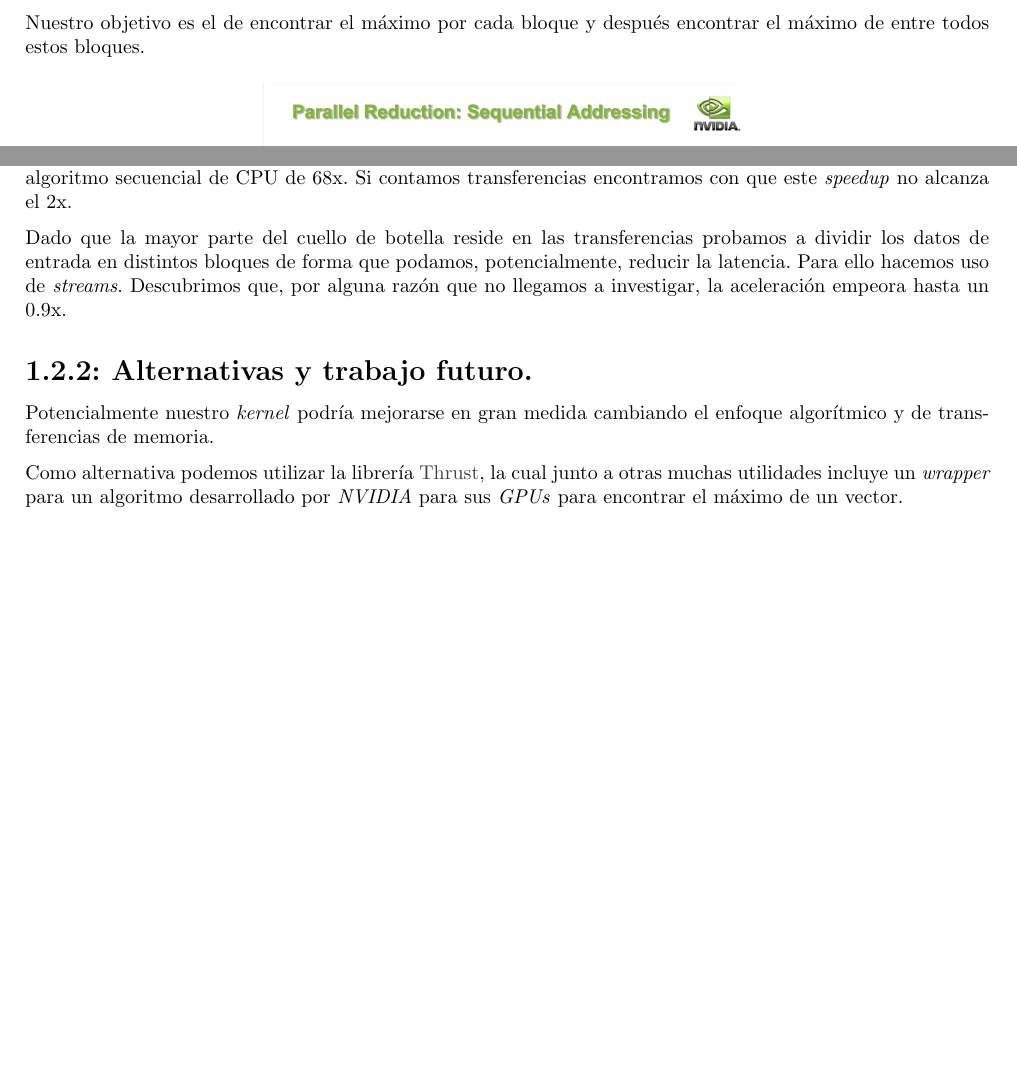
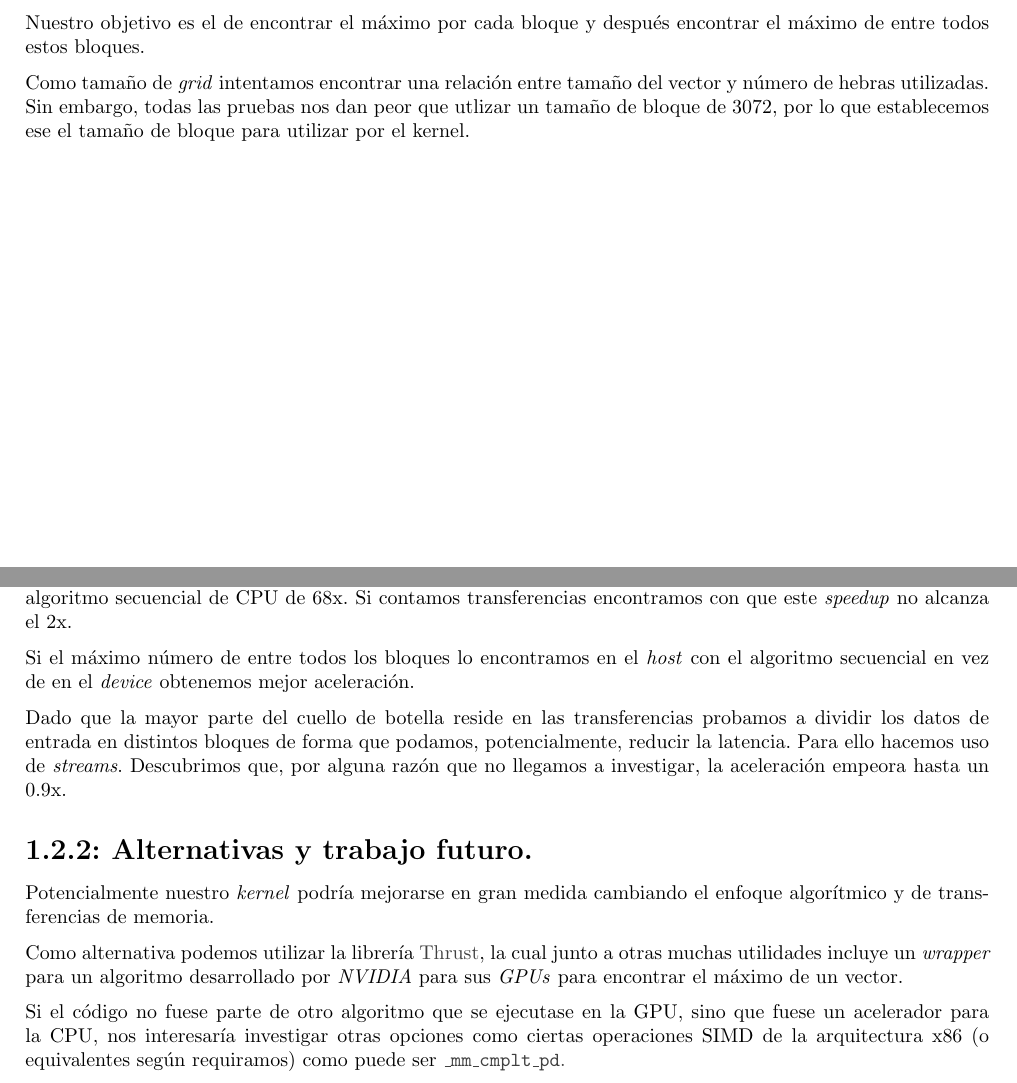
Before and after one commit to moshidev/ACAP, a LaTeX document (P5/memoria/memoria.tex, which reads P5/memoria/input/ejercicio_2.tex): two parts of pages 4 and 5 of 5, joined at a grey line, cut so that both start at the same text, the shorter picture padded with empty space. Compiled offline with pdfLaTeX.

Commit message:
mejora redacción de la memoria para el ejercicio 2

```diff
--- a/P5/memoria/input/ejercicio_2.tex
+++ b/P5/memoria/input/ejercicio_2.tex
@@ -13,6 +13,10 @@ anterior.
 
 Nuestro objetivo es el de encontrar el máximo por cada bloque y
 después encontrar el máximo de entre todos estos bloques.
+
+Como tamaño de \textit{grid} intentamos encontrar una relación entre tamaño del vector y
+número de hebras utilizadas. Sin embargo, todas las pruebas nos dan peor que utlizar un tamaño
+de bloque de 3072, por lo que establecemos ese el tamaño de bloque para utilizar por el kernel.
 
 \begin{figure}[H]
     \centering
@@ -35,6 +39,9 @@ para servirse.
 Aun así, sin contar transferencias, nuestro algoritmo consigue aproximadamente una aceleración con respecto al algoritmo secuencial de CPU
 de 68x. Si contamos transferencias encontramos con que este \textit{speedup} no alcanza el 2x.
 
+Si el máximo número de entre todos los bloques lo encontramos en el \textit{host} con el algoritmo secuencial en vez de en el \textit{device}
+obtenemos mejor aceleración.
+
 Dado que la mayor parte del cuello de botella reside en las transferencias probamos a dividir los datos de entrada en distintos
 bloques de forma que podamos, potencialmente, reducir la latencia. Para ello hacemos uso de \textit{streams}.
 Descubrimos que, por alguna razón que no llegamos a investigar, la aceleración empeora hasta un 0.9x.
@@ -45,3 +52,7 @@ Potencialmente nuestro \textit{kernel} podría mejorarse en gran medida cambiand
 
 Como alternativa podemos utilizar la librería \href{https://github.com/NVIDIA/thrust}{Thrust}, la cual junto a otras muchas utilidades
 incluye un \textit{wrapper} para un algoritmo desarrollado por \textit{NVIDIA} para sus \textit{GPUs} para encontrar el máximo de un vector.
+
+Si el código no fuese parte de otro algoritmo que se ejecutase en la GPU, sino que fuese un acelerador para la CPU, nos interesaría investigar
+otras opciones como ciertas operaciones SIMD de la arquitectura x86 (o equivalentes según requiramos) como puede ser
+\href{https://www.intel.com/content/www/us/en/docs/intrinsics-guide/index.html#text=_mm_cmplt_pd&ig_expand=1173}{\texttt{\_mm\_cmplt\_pd}.}
```
